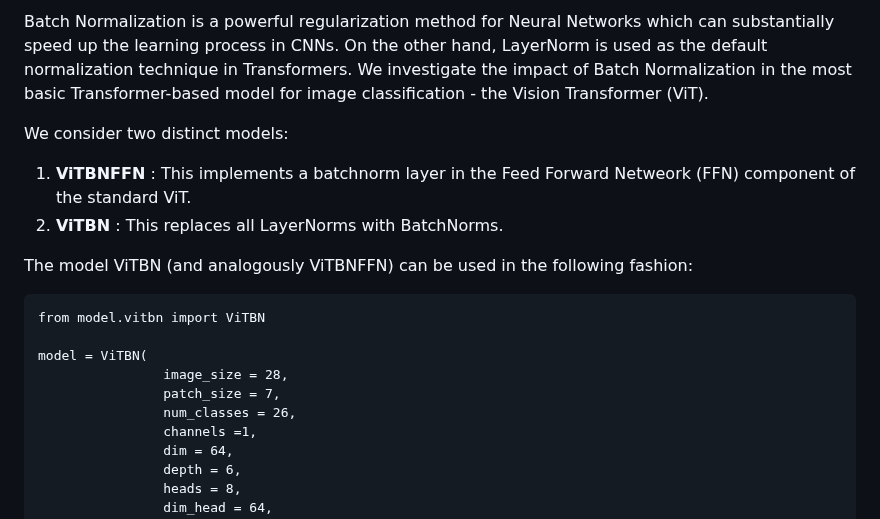
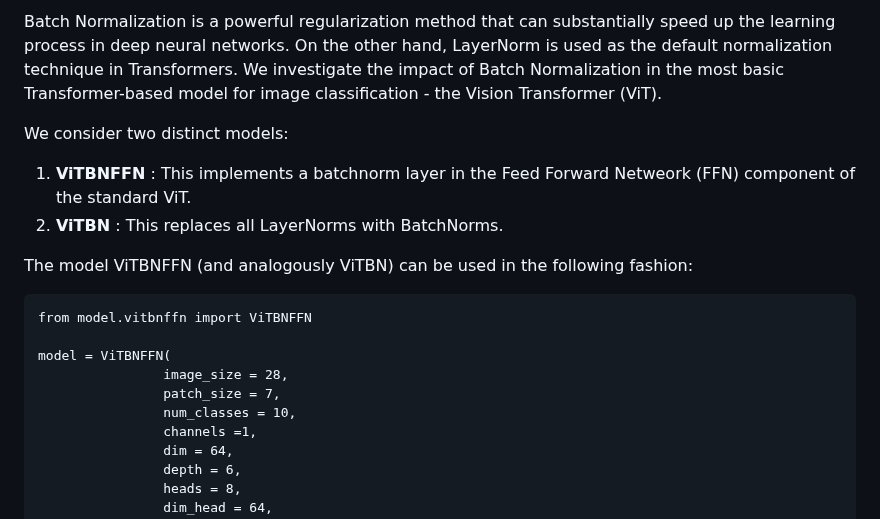
Before and after one commit to anindyahepth/BatchNorm_in_Transformers_CV, a Markdown page: README.md, the part around the change. Rendered like a GitHub page.

````diff
--- a/README.md
+++ b/README.md
@@ -1,6 +1,6 @@
 
-Batch Normalization is a powerful regularization method for Neural Networks which can
-substantially speed up the learning process in CNNs. On the other hand, LayerNorm is used as
+Batch Normalization is a powerful regularization method that can
+substantially speed up the learning process in deep neural networks. On the other hand, LayerNorm is used as
 the default normalization technique in Transformers. We investigate the impact of Batch Normalization
 in the most basic Transformer-based model for image classification - the Vision Transformer (ViT).
 
@@ -10,15 +10,15 @@ We consider two distinct models:
 2. **ViTBN** : This replaces all LayerNorms with BatchNorms.
 
 
-The model ViTBN (and analogously ViTBNFFN) can be used in the following fashion:
+The model ViTBNFFN (and analogously ViTBN) can be used in the following fashion:
 
 ```
-from model.vitbn import ViTBN
+from model.vitbnffn import ViTBNFFN
 
-model = ViTBN(
+model = ViTBNFFN(
                 image_size = 28,
                 patch_size = 7,
-                num_classes = 26,
+                num_classes = 10,
                 channels =1,
                 dim = 64,
                 depth = 6,
````
